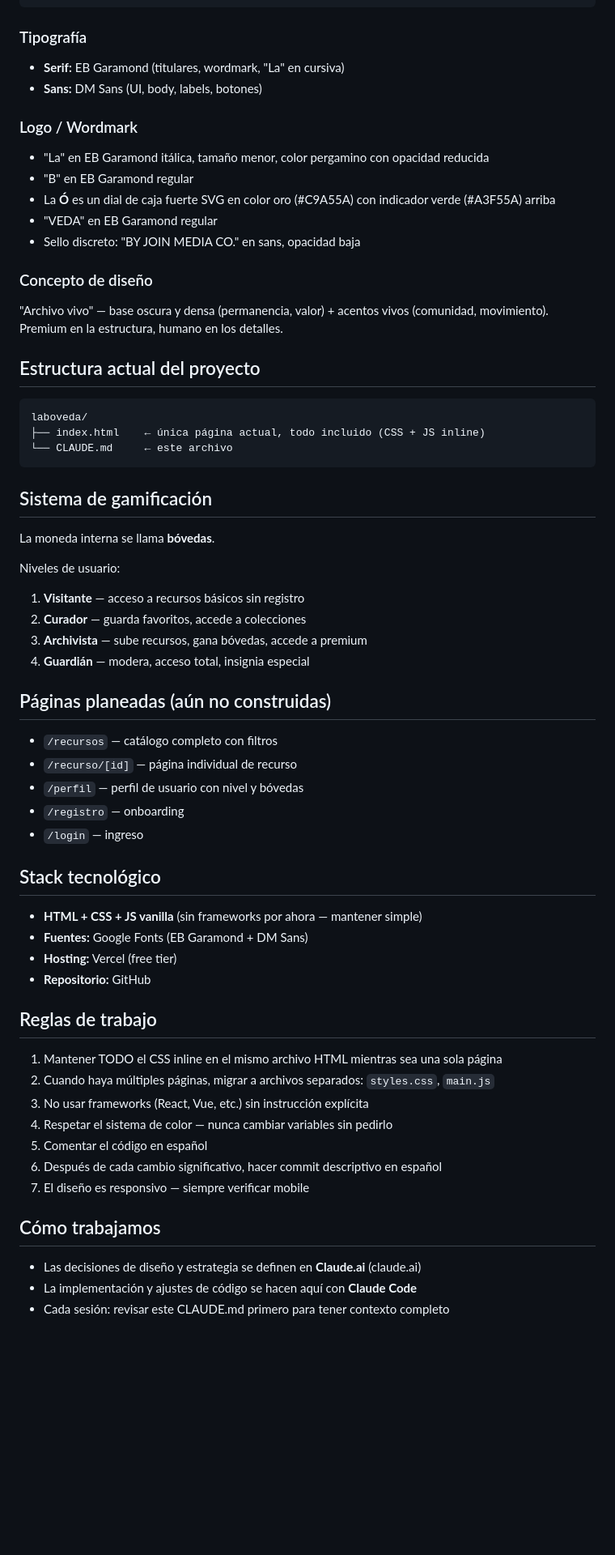
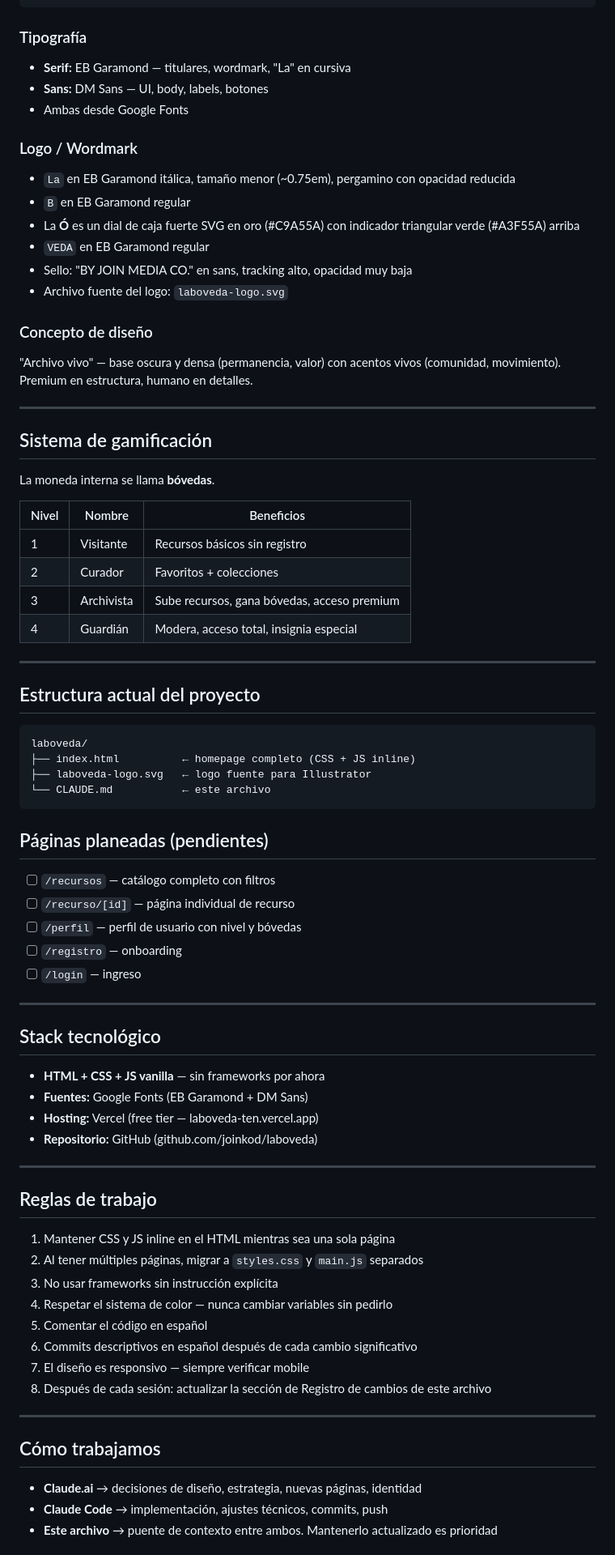
Before and after one commit to joinkod/laboveda, a Markdown page: CLAUDE.md, the part around one of its changes. Shown at 81% size. Rendered like a GitHub page; blank space fills up the shorter version.

````diff
--- a/CLAUDE.md
+++ b/CLAUDE.md
@@ -23,59 +25,74 @@ Sub-marca de Join Media Co. Es una plataforma web — centro/archivo de recursos
 ```
 
 ### Tipografía
-- **Serif:** EB Garamond (titulares, wordmark, "La" en cursiva)
-- **Sans:** DM Sans (UI, body, labels, botones)
+- **Serif:** EB Garamond — titulares, wordmark, "La" en cursiva
+- **Sans:** DM Sans — UI, body, labels, botones
+- Ambas desde Google Fonts
 
 ### Logo / Wordmark
-- "La" en EB Garamond itálica, tamaño menor, color pergamino con opacidad reducida
-- "B" en EB Garamond regular
-- La **Ó** es un dial de caja fuerte SVG en color oro (#C9A55A) con indicador verde (#A3F55A) arriba
-- "VEDA" en EB Garamond regular
-- Sello discreto: "BY JOIN MEDIA CO." en sans, opacidad baja
+- `La` en EB Garamond itálica, tamaño menor (~0.75em), pergamino con opacidad reducida
+- `B` en EB Garamond regular
+- La **Ó** es un dial de caja fuerte SVG en oro (#C9A55A) con indicador triangular verde (#A3F55A) arriba
+- `VEDA` en EB Garamond regular
+- Sello: "BY JOIN MEDIA CO." en sans, tracking alto, opacidad muy baja
+- Archivo fuente del logo: `laboveda-logo.svg`
 
 ### Concepto de diseño
-"Archivo vivo" — base oscura y densa (permanencia, valor) + acentos vivos (comunidad, movimiento). Premium en la estructura, humano en los detalles.
+"Archivo vivo" — base oscura y densa (permanencia, valor) con acentos vivos (comunidad, movimiento). Premium en estructura, humano en detalles.
+
+---
+
+## Sistema de gamificación
+La moneda interna se llama **bóvedas**.
+
+| Nivel | Nombre | Beneficios |
+|-------|--------|------------|
+| 1 | Visitante | Recursos básicos sin registro |
+| 2 | Curador | Favoritos + colecciones |
+| 3 | Archivista | Sube recursos, gana bóvedas, acceso premium |
+| 4 | Guardián | Modera, acceso total, insignia especial |
+
+---
 
 ## Estructura actual del proyecto
 ```
 laboveda/
-├── index.html    ← única página actual, todo incluido (CSS + JS inline)
-└── CLAUDE.md     ← este archivo
+├── index.html          ← homepage completo (CSS + JS inline)
+├── laboveda-logo.svg   ← logo fuente para Illustrator
+└── CLAUDE.md           ← este archivo
 ```
 
-## Sistema de gamificación
-La moneda interna se llama **bóvedas**.
+## Páginas planeadas (pendientes)
+- [ ] `/recursos` — catálogo completo con filtros
+- [ ] `/recurso/[id]` — página individual de recurso
+- [ ] `/perfil` — perfil de usuario con nivel y bóvedas
+- [ ] `/registro` — onboarding
+- [ ] `/login` — ingreso
 
-Niveles de usuario:
-1. **Visitante** — acceso a recursos básicos sin registro
-2. **Curador** — guarda favoritos, accede a colecciones
-3. **Archivista** — sube recursos, gana bóvedas, accede a premium
-4. **Guardián** — modera, acceso total, insignia especial
-
-## Páginas planeadas (aún no construidas)
-- `/recursos` — catálogo completo con filtros
-- `/recurso/[id]` — página individual de recurso
-- `/perfil` — perfil de usuario con nivel y bóvedas
-- `/registro` — onboarding
-- `/login` — ingreso
+---
 
 ## Stack tecnológico
-- **HTML + CSS + JS vanilla** (sin frameworks por ahora — mantener simple)
+- **HTML + CSS + JS vanilla** — sin frameworks por ahora
 - **Fuentes:** Google Fonts (EB Garamond + DM Sans)
-- **Hosting:** Vercel (free tier)
-- **Repositorio:** GitHub
+- **Hosting:** Vercel (free tier — laboveda-ten.vercel.app)
+- **Repositorio:** GitHub (github.com/joinkod/laboveda)
+
+---
 
 ## Reglas de trabajo
-1. Mantener TODO el CSS inline en el mismo archivo HTML mientras sea una sola página
-2. Cuando haya múltiples páginas, migrar a archivos separados: `styles.css`, `main.js`
-3. No usar frameworks (React, Vue, etc.) sin instrucción explícita
+1. Mantener CSS y JS inline en el HTML mientras sea una sola página
+2. Al tener múltiples páginas, migrar a `styles.css` y `main.js` separados
+3. No usar frameworks sin instrucción explícita
 4. Respetar el sistema de color — nunca cambiar variables sin pedirlo
 5. Comentar el código en español
-6. Después de cada cambio significativo, hacer commit descriptivo en español
+6. Commits descriptivos en español después de cada cambio significativo
 7. El diseño es responsivo — siempre verificar mobile
+8. Después de cada sesión: actualizar la sección de Registro de cambios de este archivo
+
+---
 
 ## Cómo trabajamos
-- Las decisiones de diseño y estrategia se definen en **Claude.ai** (claude.ai)
-- La implementación y ajustes de código se hacen aquí con **Claude Code**
-- Cada sesión: revisar este CLAUDE.md primero para tener contexto completo
+- **Claude.ai** → decisiones de diseño, estrategia, nuevas páginas, identidad
+- **Claude Code** → implementación, ajustes técnicos, commits, push
+- **Este archivo** → puente de contexto entre ambos. Mantenerlo actualizado es prioridad
 
````
Also changed, not shown: other parts of CLAUDE.md (+21 -5 lines).
